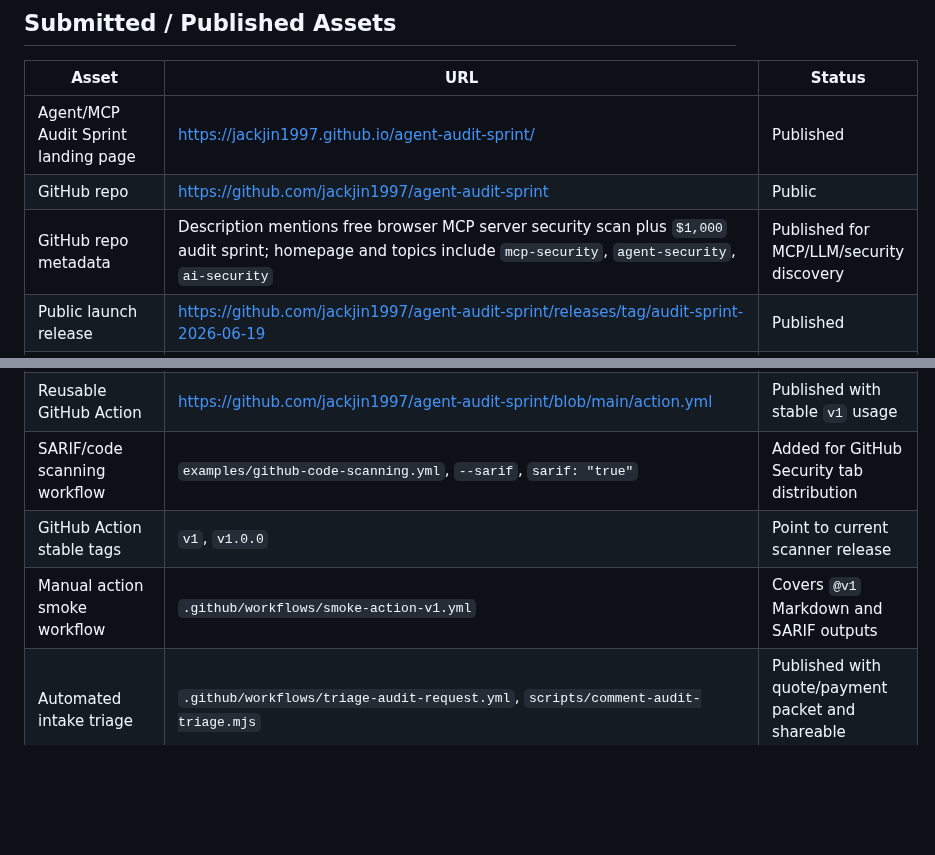
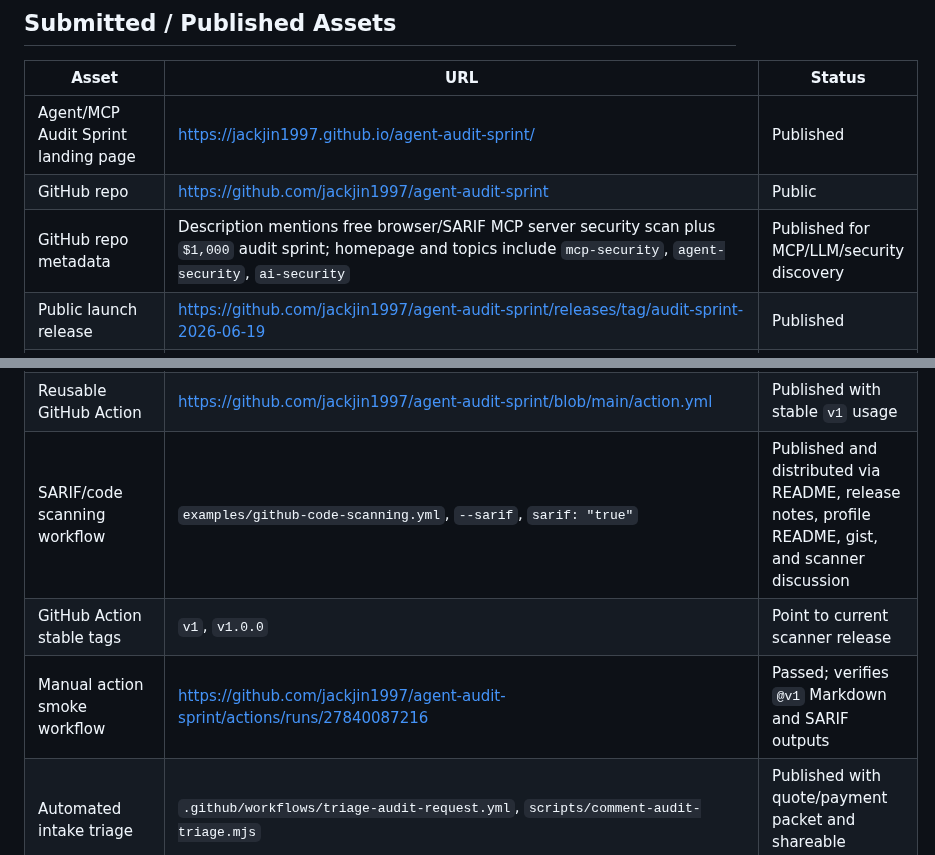
Before and after one commit to jackjin1997/agent-audit-sprint, a Markdown page: ledger.md, 2 parts joined by grey strips. Drawn GitHub-style; blank space fills up the shorter version.

Commit message:
Record SARIF scanner distribution

```diff
--- a/ledger.md
+++ b/ledger.md
@@ -25,7 +25,7 @@ Checked on 2026-06-20:
 |---|---|---|
 | Agent/MCP Audit Sprint landing page | https://jackjin1997.github.io/agent-audit-sprint/ | Published |
 | GitHub repo | https://github.com/jackjin1997/agent-audit-sprint | Public |
-| GitHub repo metadata | Description mentions free browser MCP server security scan plus `$1,000` audit sprint; homepage and topics include `mcp-security`, `agent-security`, `ai-security` | Published for MCP/LLM/security discovery |
+| GitHub repo metadata | Description mentions free browser/SARIF MCP server security scan plus `$1,000` audit sprint; homepage and topics include `mcp-security`, `agent-security`, `ai-security` | Published for MCP/LLM/security discovery |
 | Public launch release | https://github.com/jackjin1997/agent-audit-sprint/releases/tag/audit-sprint-2026-06-19 | Published |
 | MCP security audit service page | `mcp-security-audit-service.html`, `docs/mcp-security-audit-service.md` | Published |
 | MCP server security scan page | https://jackjin1997.github.io/agent-audit-sprint/mcp-server-security-scan.html | Published and distributed via profile README, gist, and scanner discussion |
@@ -59,9 +59,9 @@ Checked on 2026-06-20:
 | GitHub profile placement | https://github.com/jackjin1997 | Published with MCP server scan entry point |
 | Heuristic scanner | https://github.com/jackjin1997/agent-audit-sprint#heuristic-scanner | Published |
 | Reusable GitHub Action | https://github.com/jackjin1997/agent-audit-sprint/blob/main/action.yml | Published with stable `v1` usage |
-| SARIF/code scanning workflow | `examples/github-code-scanning.yml`, `--sarif`, `sarif: "true"` | Added for GitHub Security tab distribution |
+| SARIF/code scanning workflow | `examples/github-code-scanning.yml`, `--sarif`, `sarif: "true"` | Published and distributed via README, release notes, profile README, gist, and scanner discussion |
 | GitHub Action stable tags | `v1`, `v1.0.0` | Point to current scanner release |
-| Manual action smoke workflow | `.github/workflows/smoke-action-v1.yml` | Covers `@v1` Markdown and SARIF outputs |
+| Manual action smoke workflow | https://github.com/jackjin1997/agent-audit-sprint/actions/runs/27840087216 | Passed; verifies `@v1` Markdown and SARIF outputs |
 | Automated intake triage | `.github/workflows/triage-audit-request.yml`, `scripts/comment-audit-triage.mjs` | Published with quote/payment packet and shareable scanner link |
 | Automated paid-intent response | `.github/workflows/respond-audit-intent.yml`, `scripts/comment-audit-intent.mjs` | Published with quote/payment packet and shareable scanner link |
 | Automated payment-proof response | `.github/workflows/respond-payment-proof.yml`, `scripts/comment-payment-proof.mjs` | Published |
```
